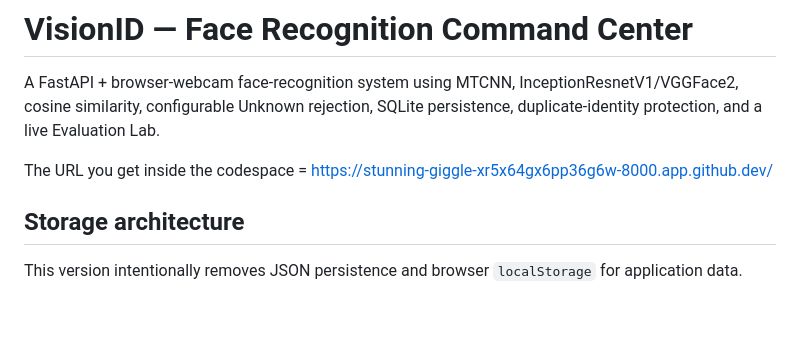
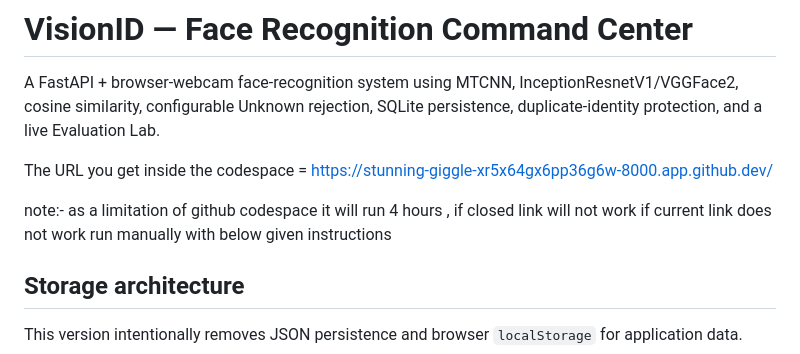
Before and after one commit to shettysubhash654-dot/Facial_Recognition_System, a Markdown page: README.md, the part around the change. Drawn GitHub-style; blank space fills up the shorter version.

Commit message:
Update README with Codespaces limitations
Added note about GitHub Codespaces limitations and manual instructions.

```diff
--- a/README.md
+++ b/README.md
@@ -3,6 +3,9 @@
 A FastAPI + browser-webcam face-recognition system using MTCNN, InceptionResnetV1/VGGFace2, cosine similarity, configurable Unknown rejection, SQLite persistence, duplicate-identity protection, and a live Evaluation Lab.
 
 The URL you get inside the codespace = https://stunning-giggle-xr5x64gx6pp36g6w-8000.app.github.dev/
+
+note:- as a limitation of github codespace it will run 4 hours , if closed link will not work
+if current link does not work run manually with below given instructions
 
 ## Storage architecture
 
```
